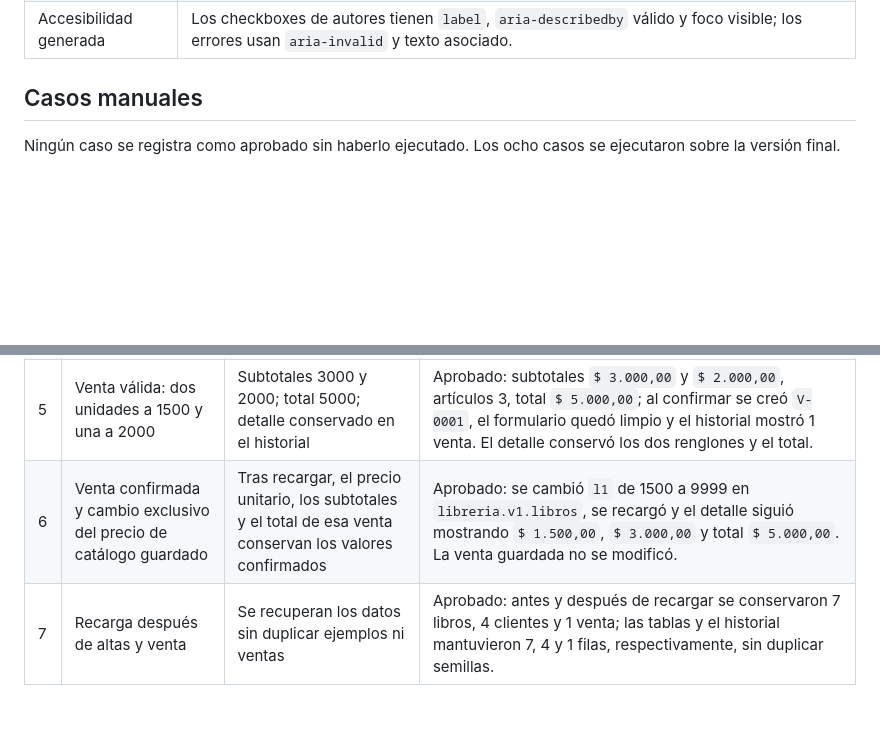
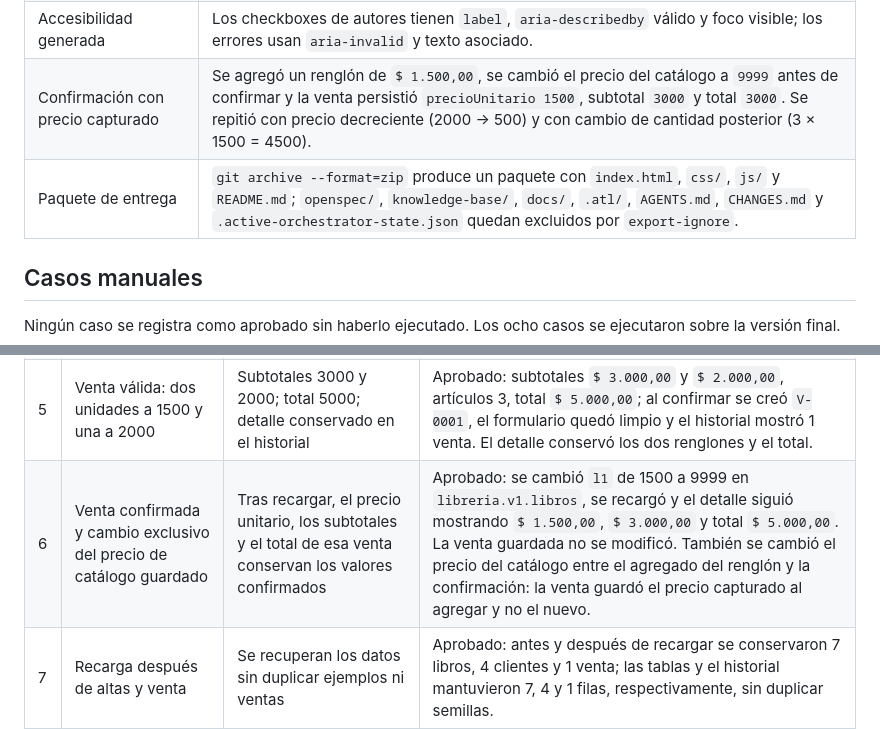
Before and after one commit to lauty-naranjo/PrimerParcial---Programacion-III, a Markdown page: README.md, 2 parts joined by grey strips. Drawn GitHub-style; blank space fills up the shorter version.

```diff
--- a/README.md
+++ b/README.md
@@ -171,6 +197,8 @@ Estas comprobaciones se ejecutaron el 21/10/2026 con Chrome, abriendo `index.htm
 | Validación | Se rechazan formularios incompletos, ISBN duplicado, email inválido o duplicado, cantidades cero, negativas o decimales y ventas sin cliente o sin renglones. |
 | Auditoría del HTML | 75 IDs únicos, 0 duplicados y 0 referencias `aria-*`/`label[for]` rotas; 5 tablas con `caption` y 22 `th`; 4 formularios, 1 fieldset y 0 opciones preseleccionadas; 0 estilos inline y 0 recursos externos. |
 | Accesibilidad generada | Los checkboxes de autores tienen `label`, `aria-describedby` válido y foco visible; los errores usan `aria-invalid` y texto asociado. |
+| Confirmación con precio capturado | Se agregó un renglón de `$ 1.500,00`, se cambió el precio del catálogo a `9999` antes de confirmar y la venta persistió `precioUnitario 1500`, subtotal `3000` y total `3000`. Se repitió con precio decreciente (2000 → 500) y con cambio de cantidad posterior (3 × 1500 = 4500). |
+| Paquete de entrega | `git archive --format=zip` produce un paquete con `index.html`, `css/`, `js/` y `README.md`; `openspec/`, `knowledge-base/`, `docs/`, `.atl/`, `AGENTS.md`, `CHANGES.md` y `.active-orchestrator-state.json` quedan excluidos por `export-ignore`. |
 
 ## Casos manuales
 
@@ -183,7 +211,7 @@ Ningún caso se registra como aprobado sin haberlo ejecutado. Los ocho casos se
 | 3 | Alta de cliente con email inválido, email existente en mayúsculas y email nuevo | Se rechazan los dos primeros; el nuevo aparece en listado y selección | Aprobado: `lucia.example.com` se rechazó con «Ingresá un email válido.»; `MARIA.GONZALEZ@EXAMPLE.COM` se rechazó como duplicado; `Lucia.Prueba@Example.com` se guardó y agregó la fila y la opción `c4`. También se verificó con `  Espacios@Example.com  `: se guardó como `Espacios@Example.com` y el nombre perdió los espacios exteriores. |
 | 4 | Venta sin cliente, cantidad cero, negativa o decimal; libro repetido | No se confirma; el duplicado no crea otro renglón | Aprobado: sin cliente mostró «Seleccioná un cliente para confirmar la venta.» y no creó ventas; cantidades 0, -1 y 1.5 mostraron «La cantidad debe ser un número entero mayor que cero.» y no agregaron renglones; repetir el libro dejó 1 renglón con cantidad 2 y total `$ 3.000,00`. |
 | 5 | Venta válida: dos unidades a 1500 y una a 2000 | Subtotales 3000 y 2000; total 5000; detalle conservado en el historial | Aprobado: subtotales `$ 3.000,00` y `$ 2.000,00`, artículos 3, total `$ 5.000,00`; al confirmar se creó `V-0001`, el formulario quedó limpio y el historial mostró 1 venta. El detalle conservó los dos renglones y el total. |
-| 6 | Venta confirmada y cambio exclusivo del precio de catálogo guardado | Tras recargar, el precio unitario, los subtotales y el total de esa venta conservan los valores confirmados | Aprobado: se cambió `l1` de 1500 a 9999 en `libreria.v1.libros`, se recargó y el detalle siguió mostrando `$ 1.500,00`, `$ 3.000,00` y total `$ 5.000,00`. La venta guardada no se modificó. |
+| 6 | Venta confirmada y cambio exclusivo del precio de catálogo guardado | Tras recargar, el precio unitario, los subtotales y el total de esa venta conservan los valores confirmados | Aprobado: se cambió `l1` de 1500 a 9999 en `libreria.v1.libros`, se recargó y el detalle siguió mostrando `$ 1.500,00`, `$ 3.000,00` y total `$ 5.000,00`. La venta guardada no se modificó. También se cambió el precio del catálogo entre el agregado del renglón y la confirmación: la venta guardó el precio capturado al agregar y no el nuevo. |
 | 7 | Recarga después de altas y venta | Se recuperan los datos sin duplicar ejemplos ni ventas | Aprobado: antes y después de recargar se conservaron 7 libros, 4 clientes y 1 venta; las tablas y el historial mantuvieron 7, 4 y 1 filas, respectivamente, sin duplicar semillas. |
 | 8 | Navegación por teclado y anchos de 320 px y 1280 px | Foco visible, controles utilizables y tabla con desplazamiento propio si lo necesita | Aprobado: 320/320 y 1280/1280 sin scroll horizontal de página; foco visible en skip, `main`, enlaces y campos; el detalle se abre con foco en su título; las tablas se desplazan dentro de su contenedor. |
 
```
Also changed, not shown: other parts of README.md (+30 -4 lines).
